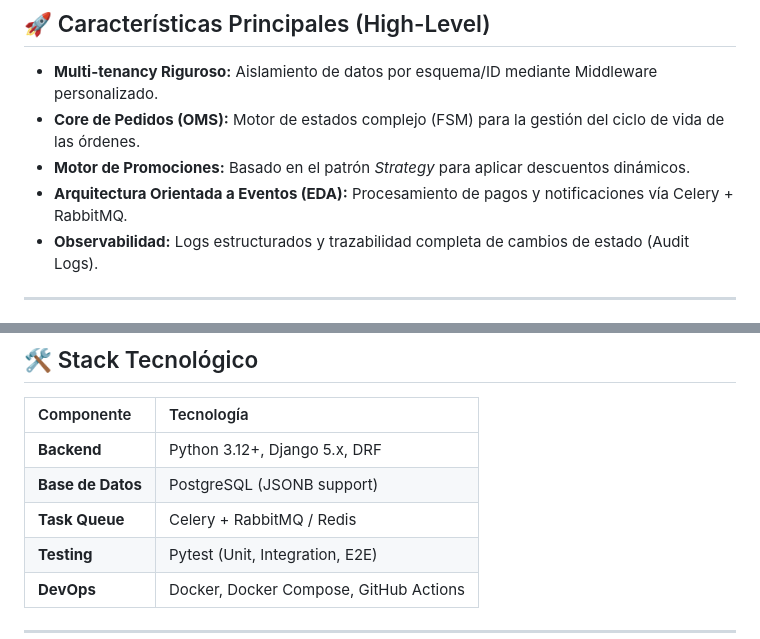
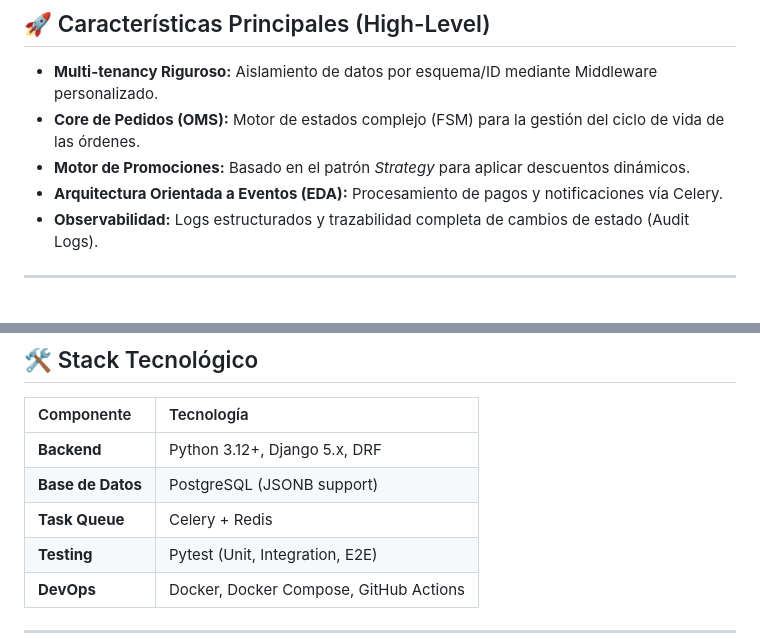
Before and after one commit to Sublian/nexus-oms-django, a Markdown page: README.MD, 2 parts joined by grey strips. Drawn GitHub-style.

```diff
--- a/README.MD
+++ b/README.MD
@@ -13,7 +13,7 @@ Nexus es una plataforma de **Order Management System (OMS)** de alto rendimiento
 - **Multi-tenancy Riguroso:** Aislamiento de datos por esquema/ID mediante Middleware personalizado.
 - **Core de Pedidos (OMS):** Motor de estados complejo (FSM) para la gestión del ciclo de vida de las órdenes.
 - **Motor de Promociones:** Basado en el patrón *Strategy* para aplicar descuentos dinámicos.
-- **Arquitectura Orientada a Eventos (EDA):** Procesamiento de pagos y notificaciones vía Celery + RabbitMQ.
+- **Arquitectura Orientada a Eventos (EDA):** Procesamiento de pagos y notificaciones vía Celery.
 - **Observabilidad:** Logs estructurados y trazabilidad completa de cambios de estado (Audit Logs).
 
 ---
@@ -42,7 +42,7 @@ El proyecto implementa **Clean Architecture** para garantizar que el sistema sea
 | :--- | :--- |
 | **Backend** | Python 3.12+, Django 5.x, DRF |
 | **Base de Datos** | PostgreSQL (JSONB support) |
-| **Task Queue** | Celery + RabbitMQ / Redis |
+| **Task Queue** | Celery + Redis |
 | **Testing** | Pytest (Unit, Integration, E2E) |
 | **DevOps** | Docker, Docker Compose, GitHub Actions |
 
```
Also changed, not shown: docs/ARCHITECTURE.MD (+2 -2 lines).
